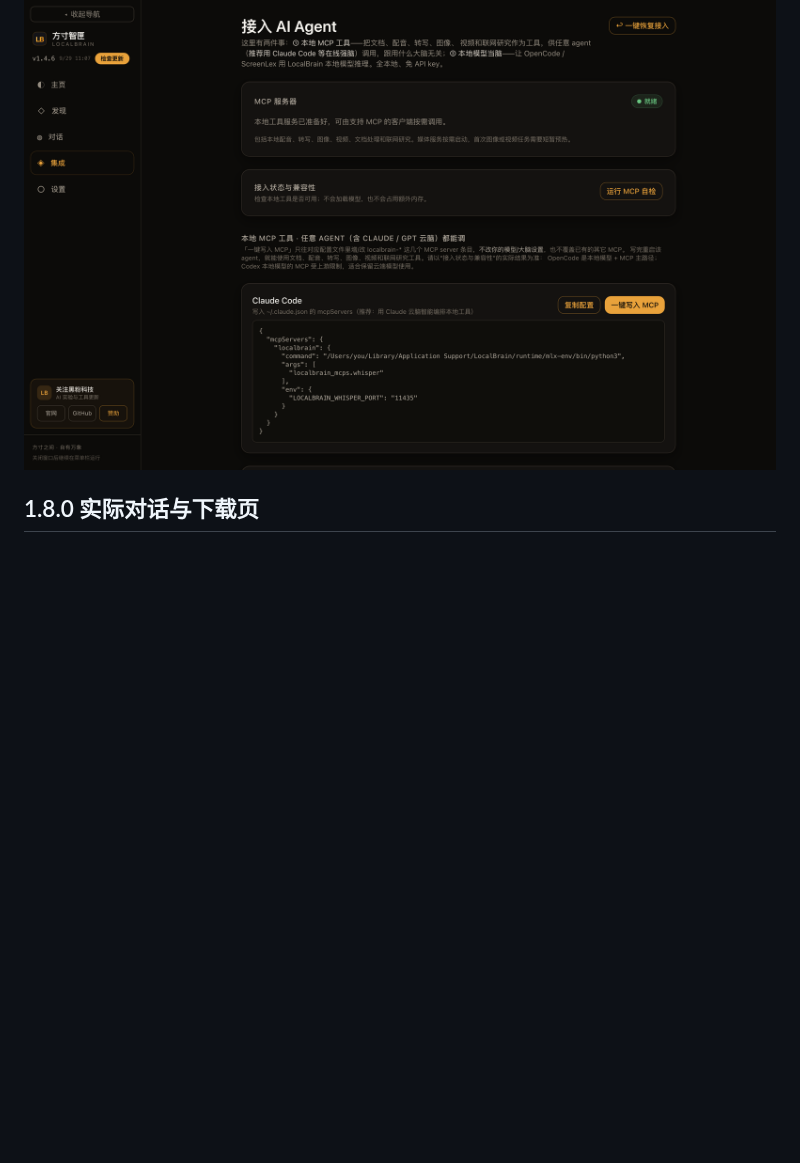
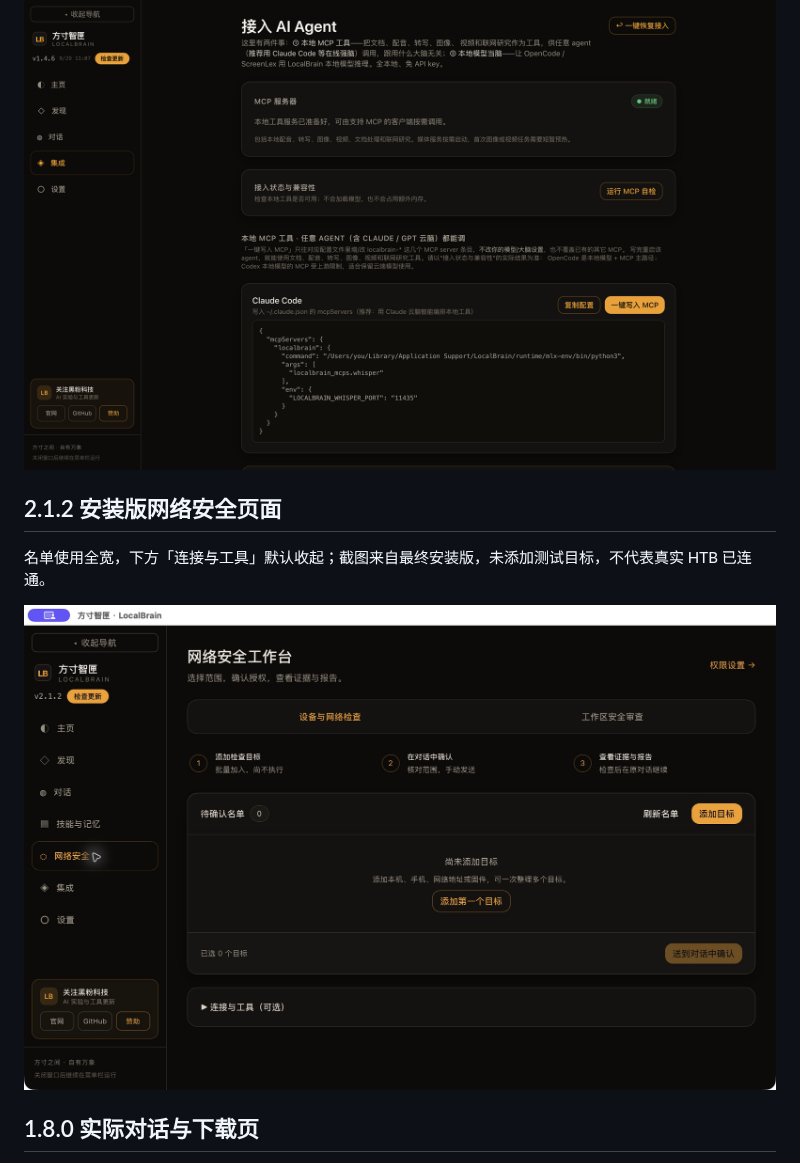
Before and after one commit to HackerChi-Hub/localbrain-releases, a Markdown page: README.md, the part around one of its changes. GitHub-like rendering; pictures changed too: screenshots/2.1.2-mac/security-workbench.png (added); blank space fills up the shorter version.

Commit message:
docs: verify Mac 2.1.2 downloads and show installed security layout

```diff
--- a/README.md
+++ b/README.md
@@ -103,6 +103,13 @@ Mac 1.9.8 新增可选受管Sushi1.2.4：设置显式安装约71MB独立环境
 
 ![方寸智匣本地工具与 AI 客户端接入，历史版本 1.4.6](screenshots/zh-CN/integrations.png)
 <!-- evergreen:screenshots:end -->
+
+## 2.1.2 安装版网络安全页面
+
+名单使用全宽，下方「连接与工具」默认收起；截图来自最终安装版，未添加测试目标，不代表真实 HTB 已连通。
+
+![2.1.2 安装版全宽名单与按需连接工具](screenshots/2.1.2-mac/security-workbench.png)
+
 
 ## 1.8.0 实际对话与下载页
 
```
Also changed, not shown: other parts of README.md (+3 -3 lines), README.en.md (+10 -3 lines), README.zh-TW.md (+10 -3 lines), VERIFICATION-2.1.2-MAC.md (added, +46 -0 lines), 1 other file.
